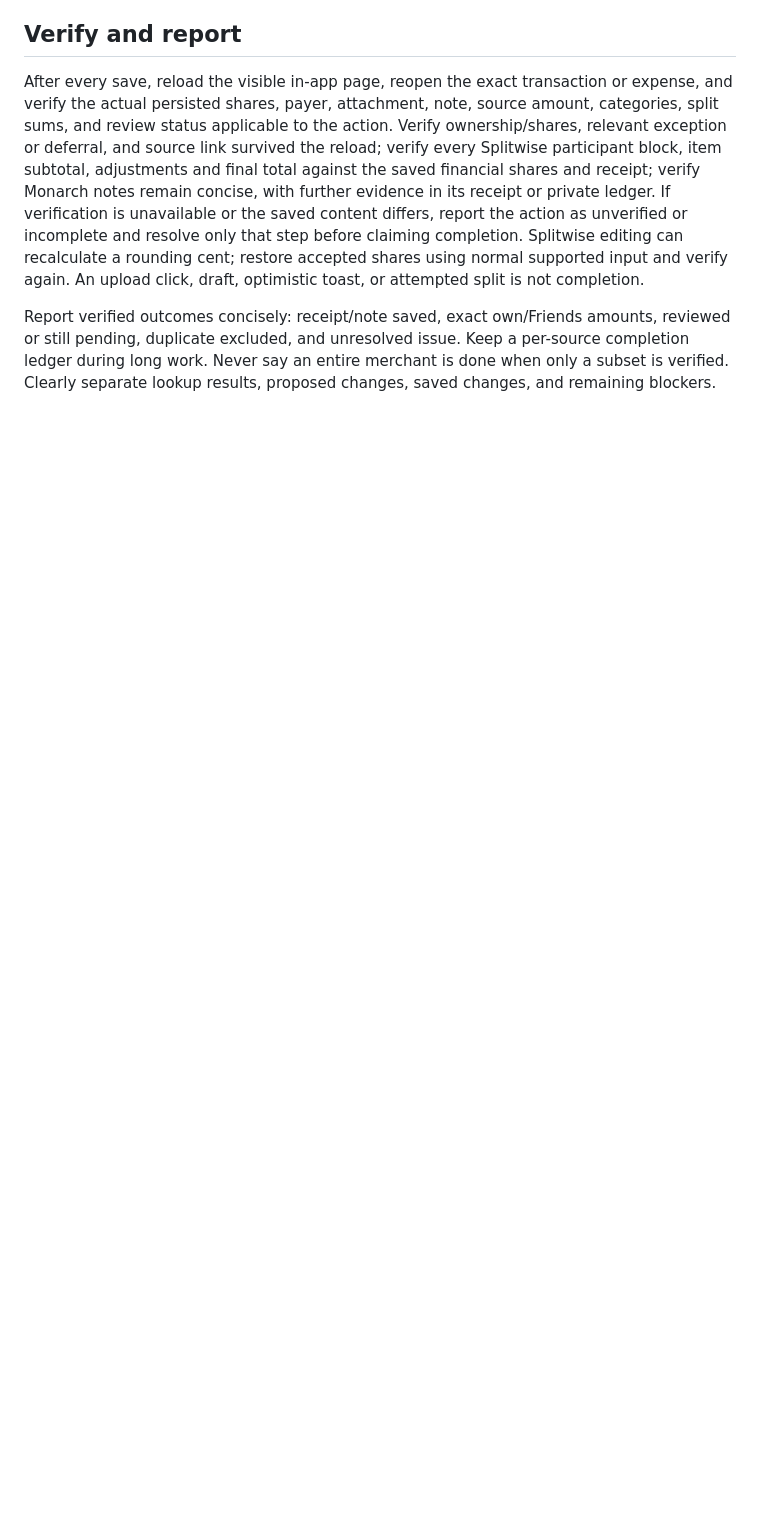
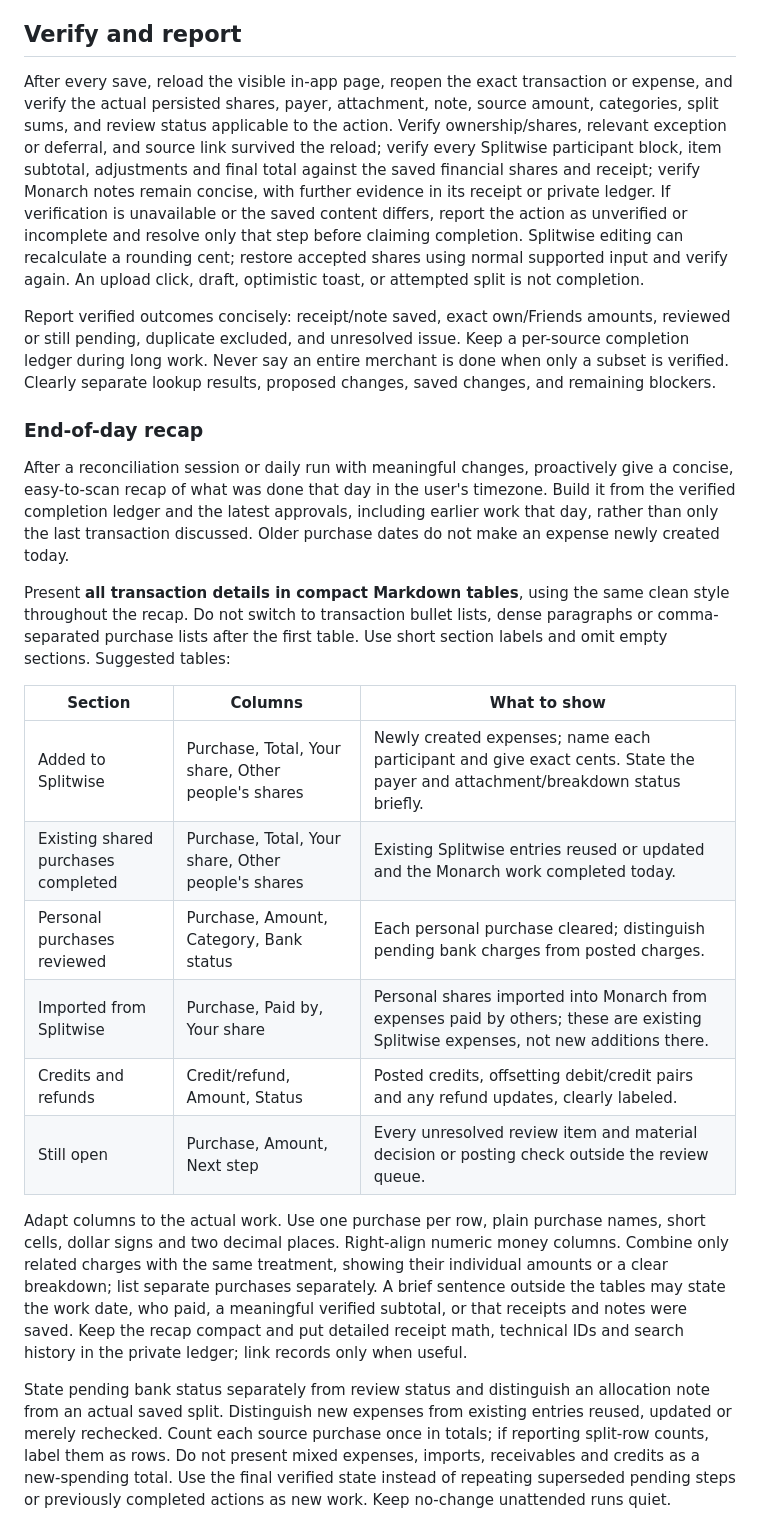
Before and after one commit to AniketShahane/skill-menu, a Markdown page: expense-reconcile/SKILL.md, the part around the change. GitHub-like rendering; blank space fills up the shorter version.

Commit message:
Present daily reconciliation recaps entirely in tables

```diff
--- a/expense-reconcile/SKILL.md
+++ b/expense-reconcile/SKILL.md
@@ -125,3 +125,22 @@ Contact support only when explicitly authorized. Verify a monitored official cha
 After every save, reload the visible in-app page, reopen the exact transaction or expense, and verify the actual persisted shares, payer, attachment, note, source amount, categories, split sums, and review status applicable to the action. Verify ownership/shares, relevant exception or deferral, and source link survived the reload; verify every Splitwise participant block, item subtotal, adjustments and final total against the saved financial shares and receipt; verify Monarch notes remain concise, with further evidence in its receipt or private ledger. If verification is unavailable or the saved content differs, report the action as unverified or incomplete and resolve only that step before claiming completion. Splitwise editing can recalculate a rounding cent; restore accepted shares using normal supported input and verify again. An upload click, draft, optimistic toast, or attempted split is not completion.
 
 Report verified outcomes concisely: receipt/note saved, exact own/Friends amounts, reviewed or still pending, duplicate excluded, and unresolved issue. Keep a per-source completion ledger during long work. Never say an entire merchant is done when only a subset is verified. Clearly separate lookup results, proposed changes, saved changes, and remaining blockers.
+
+### End-of-day recap
+
+After a reconciliation session or daily run with meaningful changes, proactively give a concise, easy-to-scan recap of what was done that day in the user's timezone. Build it from the verified completion ledger and the latest approvals, including earlier work that day, rather than only the last transaction discussed. Older purchase dates do not make an expense newly created today.
+
+Present **all transaction details in compact Markdown tables**, using the same clean style throughout the recap. Do not switch to transaction bullet lists, dense paragraphs or comma-separated purchase lists after the first table. Use short section labels and omit empty sections. Suggested tables:
+
+| Section | Columns | What to show |
+|---|---|---|
+| Added to Splitwise | Purchase, Total, Your share, Other people's shares | Newly created expenses; name each participant and give exact cents. State the payer and attachment/breakdown status briefly. |
+| Existing shared purchases completed | Purchase, Total, Your share, Other people's shares | Existing Splitwise entries reused or updated and the Monarch work completed today. |
+| Personal purchases reviewed | Purchase, Amount, Category, Bank status | Each personal purchase cleared; distinguish pending bank charges from posted charges. |
+| Imported from Splitwise | Purchase, Paid by, Your share | Personal shares imported into Monarch from expenses paid by others; these are existing Splitwise expenses, not new additions there. |
+| Credits and refunds | Credit/refund, Amount, Status | Posted credits, offsetting debit/credit pairs and any refund updates, clearly labeled. |
+| Still open | Purchase, Amount, Next step | Every unresolved review item and material decision or posting check outside the review queue. |
+
+Adapt columns to the actual work. Use one purchase per row, plain purchase names, short cells, dollar signs and two decimal places. Right-align numeric money columns. Combine only related charges with the same treatment, showing their individual amounts or a clear breakdown; list separate purchases separately. A brief sentence outside the tables may state the work date, who paid, a meaningful verified subtotal, or that receipts and notes were saved. Keep the recap compact and put detailed receipt math, technical IDs and search history in the private ledger; link records only when useful.
+
+State pending bank status separately from review status and distinguish an allocation note from an actual saved split. Distinguish new expenses from existing entries reused, updated or merely rechecked. Count each source purchase once in totals; if reporting split-row counts, label them as rows. Do not present mixed expenses, imports, receivables and credits as a new-spending total. Use the final verified state instead of repeating superseded pending steps or previously completed actions as new work. Keep no-change unattended runs quiet.
```
Also changed, not shown: expense-reconcile/references/execution-and-recovery.md (+2 -0 lines).
